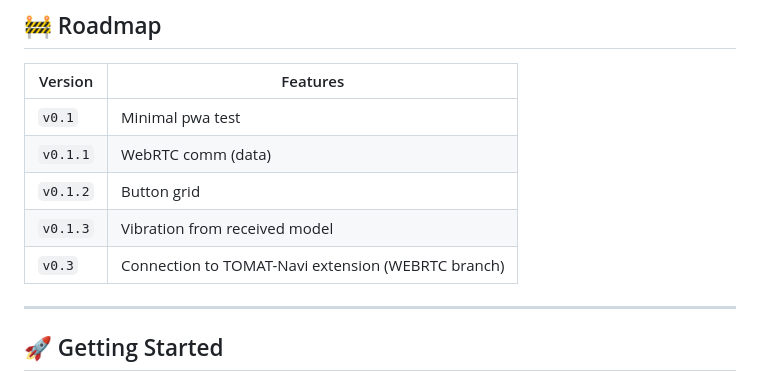
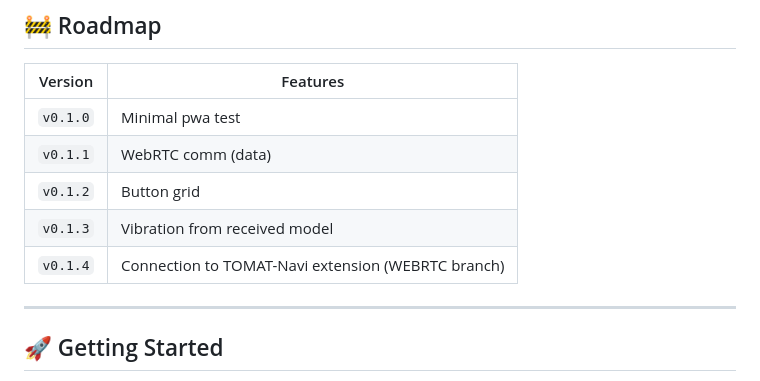
Before and after one commit to LibreTactile/tomat-light-pwa, a Markdown page: README.md, the part around the change. Drawn GitHub-style.

Commit message:
[docs] updated releases on readme

```diff
--- a/README.md
+++ b/README.md
@@ -53,11 +53,11 @@ Screen readers often force linear navigation. TOMAT Light offers a **spatial, to
 
 | Version  | Features                                                                                                                                          |
 | -------- | ------------------------------------------------------------------------------------------------------------------------------------------------- |
-| `v0.1`   | Minimal pwa test                                                                                                                                |
+| `v0.1.0`   | Minimal pwa test                                                                                                                                |
 | `v0.1.1` | WebRTC comm (data)                                                                                                                                  |
 | `v0.1.2` | Button grid                                                                                                                                       |
 | `v0.1.3` | Vibration from received model                                                                                                                              |
-| `v0.3`   | Connection to TOMAT-Navi extension (WEBRTC branch) |
+| `v0.1.4`   | Connection to TOMAT-Navi extension (WEBRTC branch) |
 
 
 ---
```
